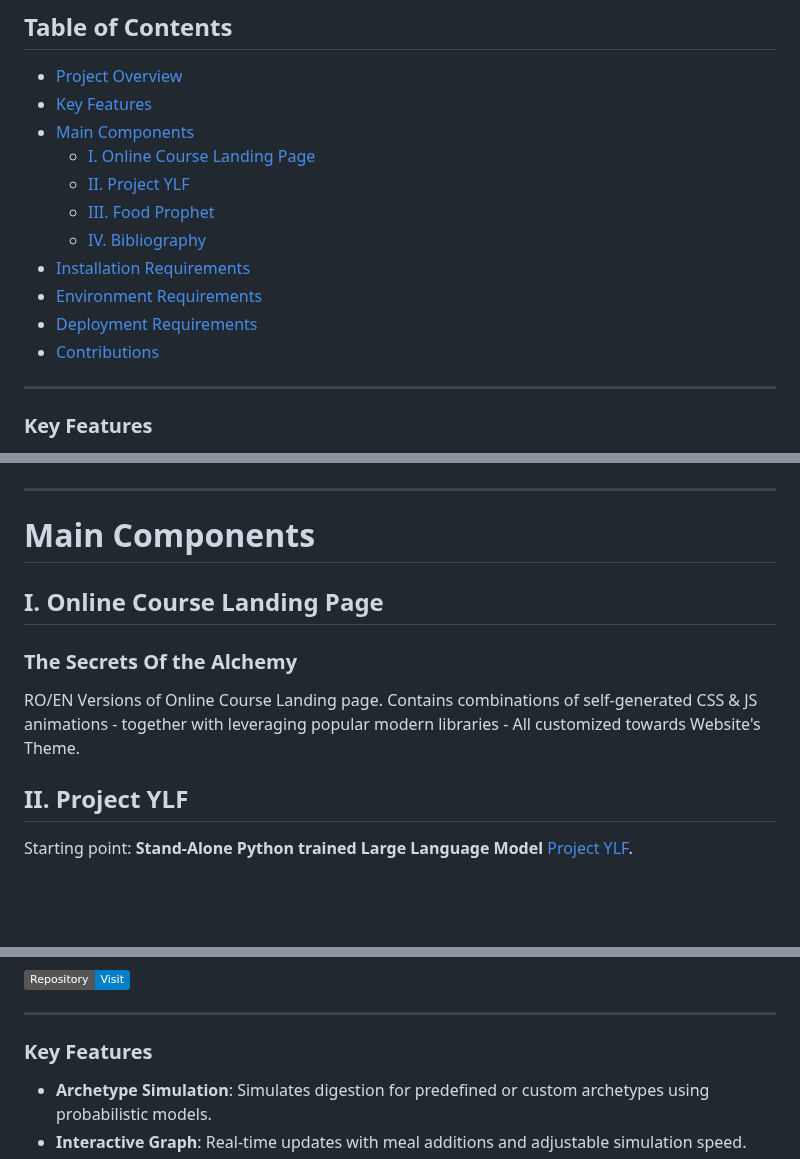
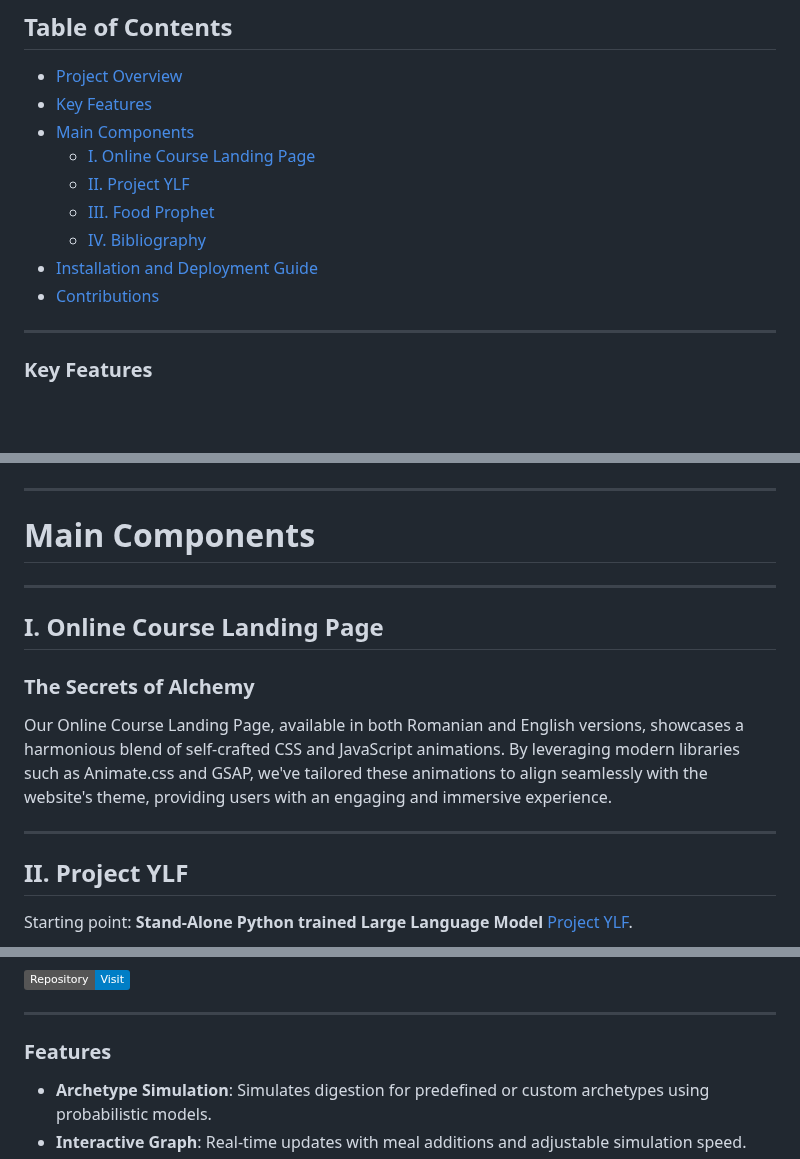
Before and after one commit to PonPon7/reconnectv2, a Markdown page: README.md, 3 parts joined by grey strips. Rendered like a GitHub page; badges without logos; blank space fills up the shorter version.

Commit message:
ReadMe work

```diff
--- a/README.md
+++ b/README.md
@@ -35,10 +35,8 @@
   - [II. Project YLF](#ii-project-ylf)
   - [III. Food Prophet](#iii-food-prophet)
   - [IV. Bibliography](#iv-bibliography)
-- [Installation Requirements](#installation-requirements)
-- [Environment Requirements](#environment-requirements)
-- [Deployment Requirements](#deployment-requirements)
-- [Contributions](#contributions)
+- [Installation and Deployment Guide](#installation-and-deployment-guide)
+- [Contributions](#contributing)
 
 ---
 
@@ -73,10 +71,16 @@
 # Main Components
 
 
+---
+
 ## I. Online Course Landing Page
-### The Secrets Of the Alchemy
-RO/EN Versions of Online Course Landing page.
-Contains combinations of self-generated CSS & JS animations - together with leveraging popular modern libraries - All customized towards Website's Theme.
+
+### The Secrets of Alchemy
+
+Our Online Course Landing Page, available in both Romanian and English versions, showcases a harmonious blend of self-crafted CSS and JavaScript animations.
+By leveraging modern libraries such as Animate.css and GSAP, we've tailored these animations to align seamlessly with the website's theme, providing users with an engaging and immersive experience.
+
+---
 
 
 ## II. Project YLF
@@ -129,7 +133,7 @@ It uses a probabilistic digestion simulation model to visually represent archety
 
 ---
 
-### Key Features
+### Features
 - **Archetype Simulation**: Simulates digestion for predefined or custom archetypes using probabilistic models.
 - **Interactive Graph**: Real-time updates with meal additions and adjustable simulation speed.
 - **Async Web Worker Integration**: Offloads heavy computations to ensure smooth performance.
```
Also changed, not shown: other parts of README.md (+2 -2 lines).
